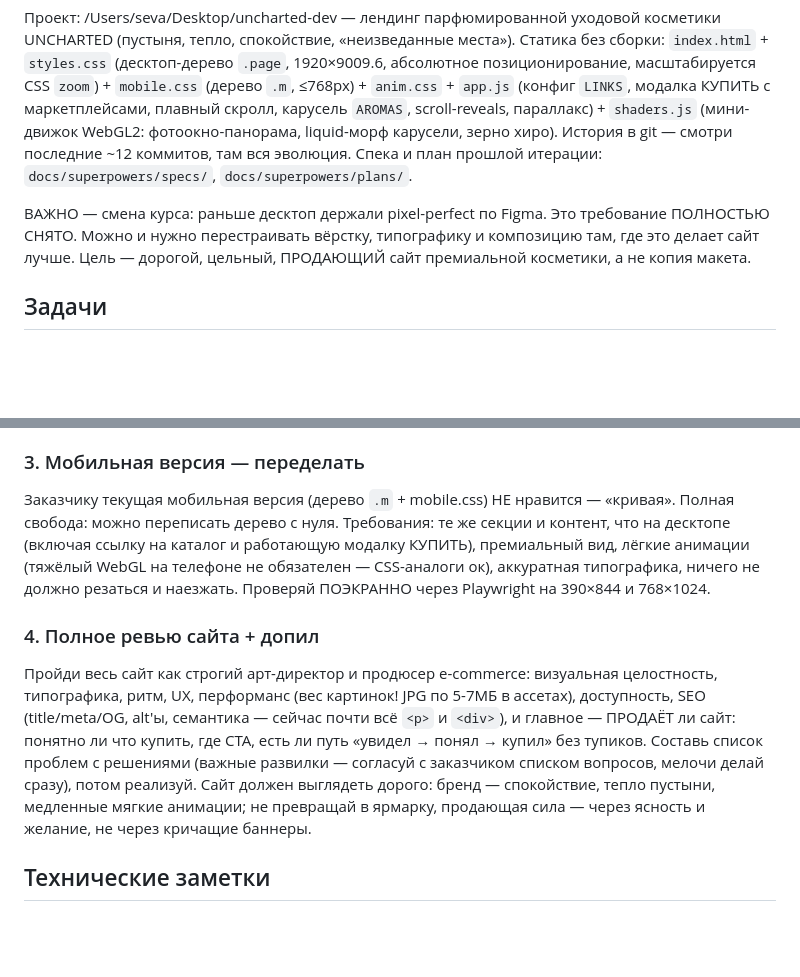
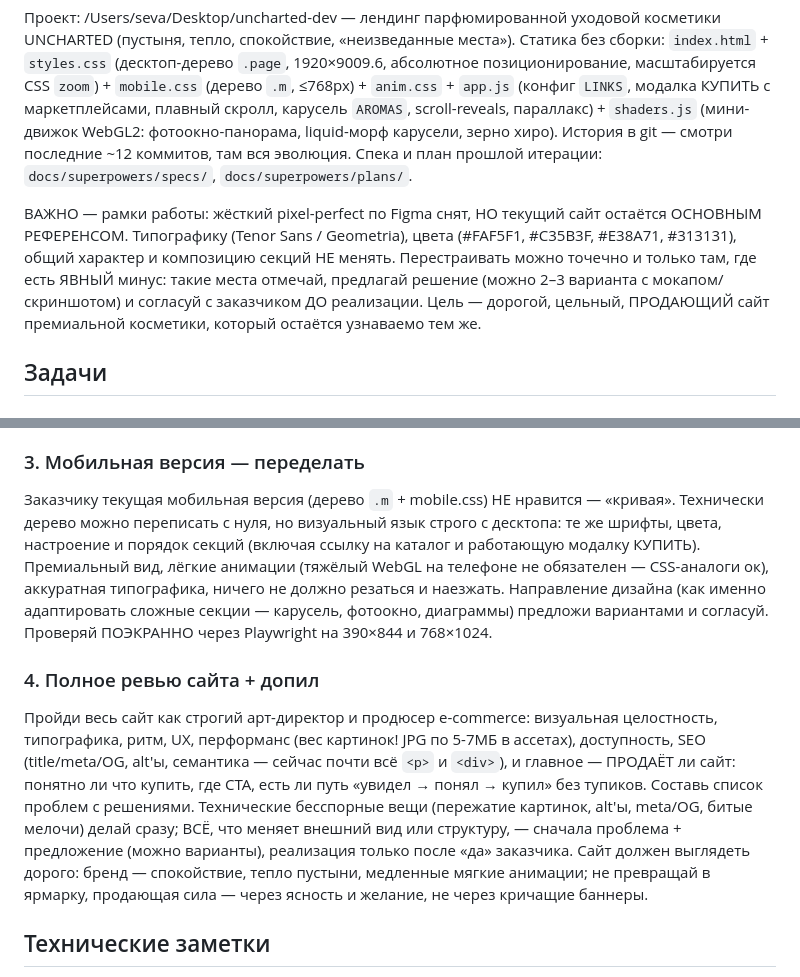
Before and after one commit to surzhikxv/uncharted, a Markdown page: docs/handoff-prompt.md, 2 parts joined by grey strips. GitHub-like rendering; blank space fills up the shorter version.

Commit message:
Промпт передачи: текущий сайт — основной референс, изменения внешнего вида только через согласование
Co-Authored-By: Claude Fable 5 <noreply@anthropic.com>

```diff
--- a/docs/handoff-prompt.md
+++ b/docs/handoff-prompt.md
@@ -4,7 +4,7 @@ ultracode
 
 Проект: /Users/seva/Desktop/uncharted-dev — лендинг парфюмированной уходовой косметики UNCHARTED (пустыня, тепло, спокойствие, «неизведанные места»). Статика без сборки: `index.html` + `styles.css` (десктоп-дерево `.page`, 1920×9009.6, абсолютное позиционирование, масштабируется CSS `zoom`) + `mobile.css` (дерево `.m`, ≤768px) + `anim.css` + `app.js` (конфиг `LINKS`, модалка КУПИТЬ с маркетплейсами, плавный скролл, карусель `AROMAS`, scroll-reveals, параллакс) + `shaders.js` (мини-движок WebGL2: фотоокно-панорама, liquid-морф карусели, зерно хиро). История в git — смотри последние ~12 коммитов, там вся эволюция. Спека и план прошлой итерации: `docs/superpowers/specs/`, `docs/superpowers/plans/`.
 
-ВАЖНО — смена курса: раньше десктоп держали pixel-perfect по Figma. Это требование ПОЛНОСТЬЮ СНЯТО. Можно и нужно перестраивать вёрстку, типографику и композицию там, где это делает сайт лучше. Цель — дорогой, цельный, ПРОДАЮЩИЙ сайт премиальной косметики, а не копия макета.
+ВАЖНО — рамки работы: жёсткий pixel-perfect по Figma снят, НО текущий сайт остаётся ОСНОВНЫМ РЕФЕРЕНСОМ. Типографику (Tenor Sans / Geometria), цвета (#FAF5F1, #C35B3F, #E38A71, #313131), общий характер и композицию секций НЕ менять. Перестраивать можно точечно и только там, где есть ЯВНЫЙ минус: такие места отмечай, предлагай решение (можно 2–3 варианта с мокапом/скриншотом) и согласуй с заказчиком ДО реализации. Цель — дорогой, цельный, ПРОДАЮЩИЙ сайт премиальной косметики, который остаётся узнаваемо тем же.
 
 ## Задачи
 
@@ -28,10 +28,10 @@ ultracode
 В `public/images/catalog_and_carosel/Mask group*.png` лежат НАСТОЯЩИЕ флаконы-силуэты для карусели АРОМАТЫ (884×2166 = ровно 2× от слота 442×1083, прозрачность есть, движок к ней готов — текстуры premultiplied). Сейчас в `public/images/render/aromas/*.png` ЗАГЛУШКИ (перекрашенный пейзаж Мьянмы). Сопоставь по пейзажу с описаниями в `AROMAS`: дюны → NAMIBIA DUNES, зелёные холмы → ISLAY SMOKE, туманный лес → CITRUS VETIVER, вулкан над облаками → KAMCHATKA VEIL (проверь глазами!), пережми/переименуй и замени файлы — код менять не нужно.
 
 ### 3. Мобильная версия — переделать
-Заказчику текущая мобильная версия (дерево `.m` + mobile.css) НЕ нравится — «кривая». Полная свобода: можно переписать дерево с нуля. Требования: те же секции и контент, что на десктопе (включая ссылку на каталог и работающую модалку КУПИТЬ), премиальный вид, лёгкие анимации (тяжёлый WebGL на телефоне не обязателен — CSS-аналоги ок), аккуратная типографика, ничего не должно резаться и наезжать. Проверяй ПОЭКРАННО через Playwright на 390×844 и 768×1024.
+Заказчику текущая мобильная версия (дерево `.m` + mobile.css) НЕ нравится — «кривая». Технически дерево можно переписать с нуля, но визуальный язык строго с десктопа: те же шрифты, цвета, настроение и порядок секций (включая ссылку на каталог и работающую модалку КУПИТЬ). Премиальный вид, лёгкие анимации (тяжёлый WebGL на телефоне не обязателен — CSS-аналоги ок), аккуратная типографика, ничего не должно резаться и наезжать. Направление дизайна (как именно адаптировать сложные секции — карусель, фотоокно, диаграммы) предложи вариантами и согласуй. Проверяй ПОЭКРАННО через Playwright на 390×844 и 768×1024.
 
 ### 4. Полное ревью сайта + допил
-Пройди весь сайт как строгий арт-директор и продюсер e-commerce: визуальная целостность, типографика, ритм, UX, перформанс (вес картинок! JPG по 5-7МБ в ассетах), доступность, SEO (title/meta/OG, alt'ы, семантика — сейчас почти всё `<p>` и `<div>`), и главное — ПРОДАЁТ ли сайт: понятно ли что купить, где CTA, есть ли путь «увидел → понял → купил» без тупиков. Составь список проблем с решениями (важные развилки — согласуй с заказчиком списком вопросов, мелочи делай сразу), потом реализуй. Сайт должен выглядеть дорого: бренд — спокойствие, тепло пустыни, медленные мягкие анимации; не превращай в ярмарку, продающая сила — через ясность и желание, не через кричащие баннеры.
+Пройди весь сайт как строгий арт-директор и продюсер e-commerce: визуальная целостность, типографика, ритм, UX, перформанс (вес картинок! JPG по 5-7МБ в ассетах), доступность, SEO (title/meta/OG, alt'ы, семантика — сейчас почти всё `<p>` и `<div>`), и главное — ПРОДАЁТ ли сайт: понятно ли что купить, где CTA, есть ли путь «увидел → понял → купил» без тупиков. Составь список проблем с решениями. Технические бесспорные вещи (пережатие картинок, alt'ы, meta/OG, битые мелочи) делай сразу; ВСЁ, что меняет внешний вид или структуру, — сначала проблема + предложение (можно варианты), реализация только после «да» заказчика. Сайт должен выглядеть дорого: бренд — спокойствие, тепло пустыни, медленные мягкие анимации; не превращай в ярмарку, продающая сила — через ясность и желание, не через кричащие баннеры.
 
 ## Технические заметки
 - Dev-сервер обязателен (WebGL-текстуры не грузятся с file://): `python3 -m http.server 8123` в корне → http://localhost:8123.
```
